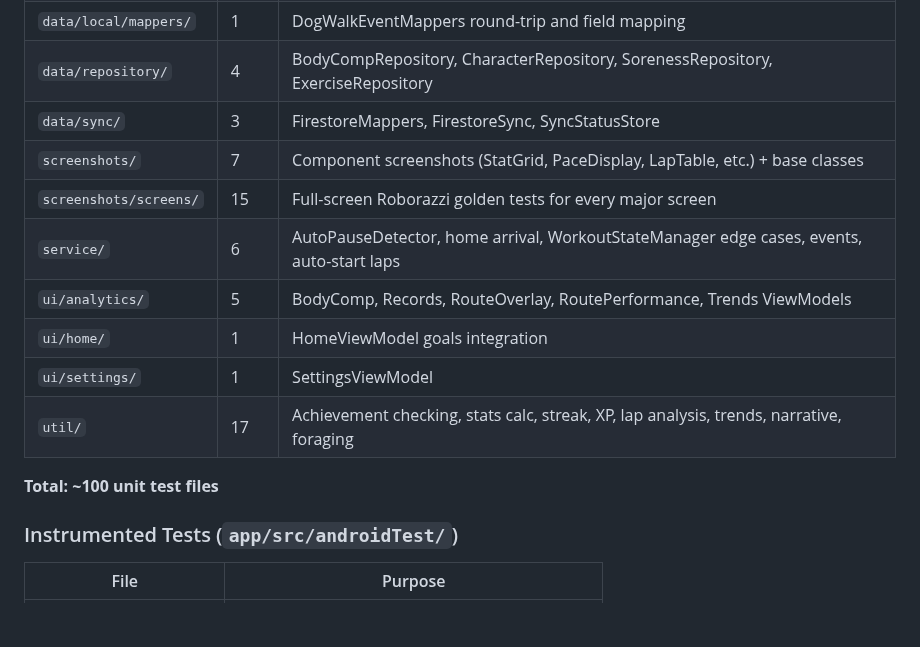
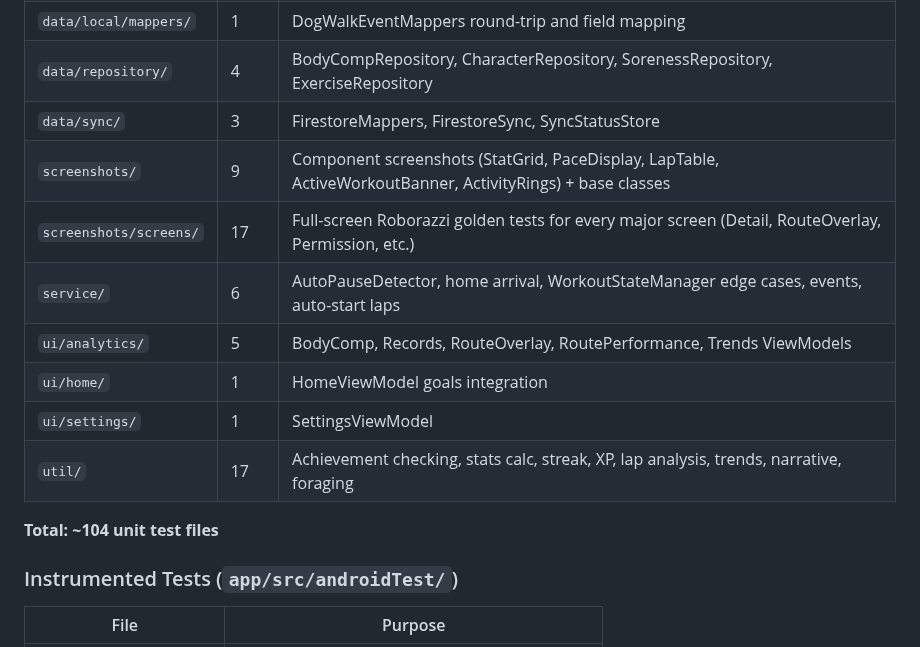
Before and after one commit to Rijid356/git-fast, a Markdown page: FILE_MANIFEST.md, the part around the change. Rendered like a GitHub page; blank space fills up the shorter version.

Commit message:
Update FILE_MANIFEST.md with new test file counts
Co-Authored-By: Claude Opus 4.6 <noreply@anthropic.com>

```diff
--- a/FILE_MANIFEST.md
+++ b/FILE_MANIFEST.md
@@ -370,15 +370,15 @@ All paths relative to `app/src/test/java/com/gitfast/app/`.
 | `data/local/mappers/` | 1 | DogWalkEventMappers round-trip and field mapping |
 | `data/repository/` | 4 | BodyCompRepository, CharacterRepository, SorenessRepository, ExerciseRepository |
 | `data/sync/` | 3 | FirestoreMappers, FirestoreSync, SyncStatusStore |
-| `screenshots/` | 7 | Component screenshots (StatGrid, PaceDisplay, LapTable, etc.) + base classes |
-| `screenshots/screens/` | 15 | Full-screen Roborazzi golden tests for every major screen |
+| `screenshots/` | 9 | Component screenshots (StatGrid, PaceDisplay, LapTable, ActiveWorkoutBanner, ActivityRings) + base classes |
+| `screenshots/screens/` | 17 | Full-screen Roborazzi golden tests for every major screen (Detail, RouteOverlay, Permission, etc.) |
 | `service/` | 6 | AutoPauseDetector, home arrival, WorkoutStateManager edge cases, events, auto-start laps |
 | `ui/analytics/` | 5 | BodyComp, Records, RouteOverlay, RoutePerformance, Trends ViewModels |
 | `ui/home/` | 1 | HomeViewModel goals integration |
 | `ui/settings/` | 1 | SettingsViewModel |
 | `util/` | 17 | Achievement checking, stats calc, streak, XP, lap analysis, trends, narrative, foraging |
 
-**Total: ~100 unit test files**
+**Total: ~104 unit test files**
 
 ### Instrumented Tests (`app/src/androidTest/`)
 
```
